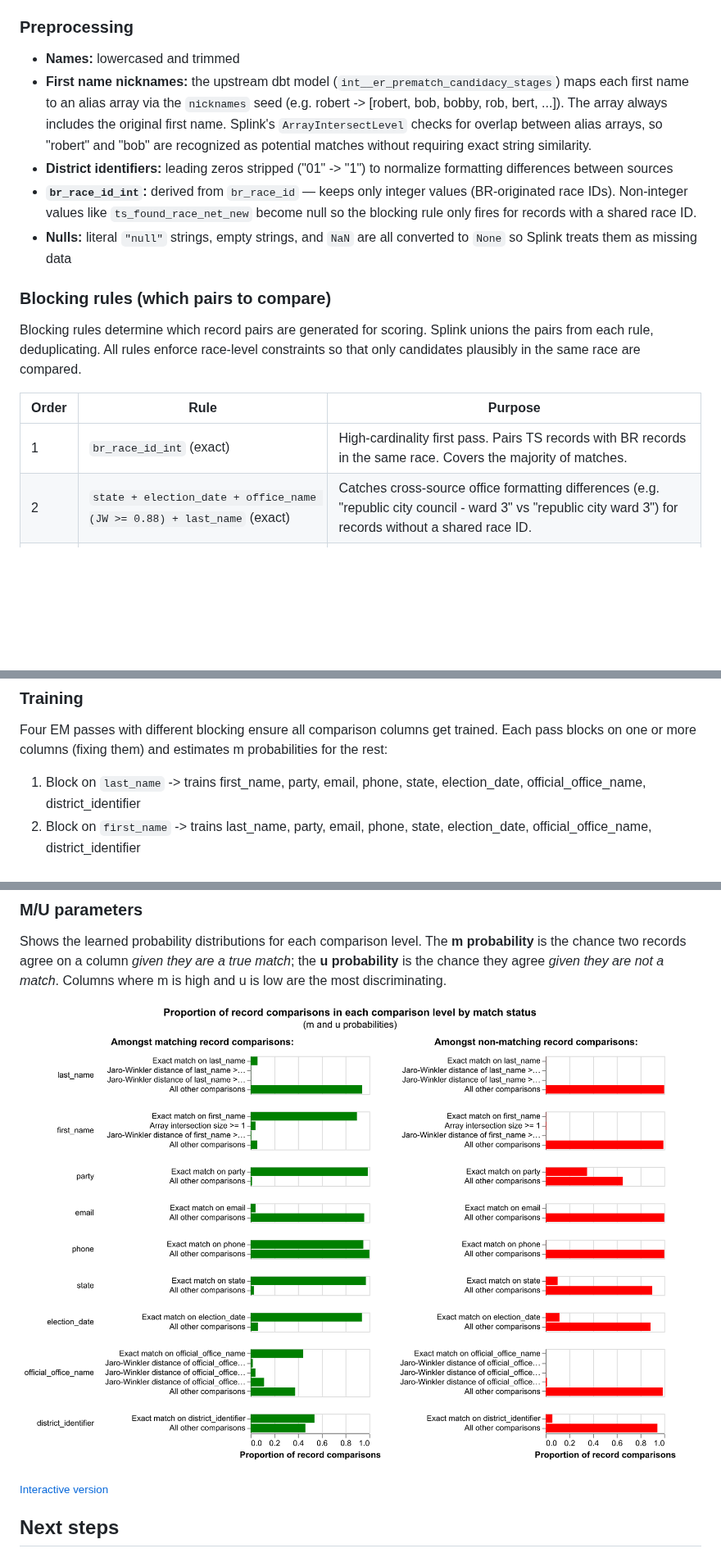
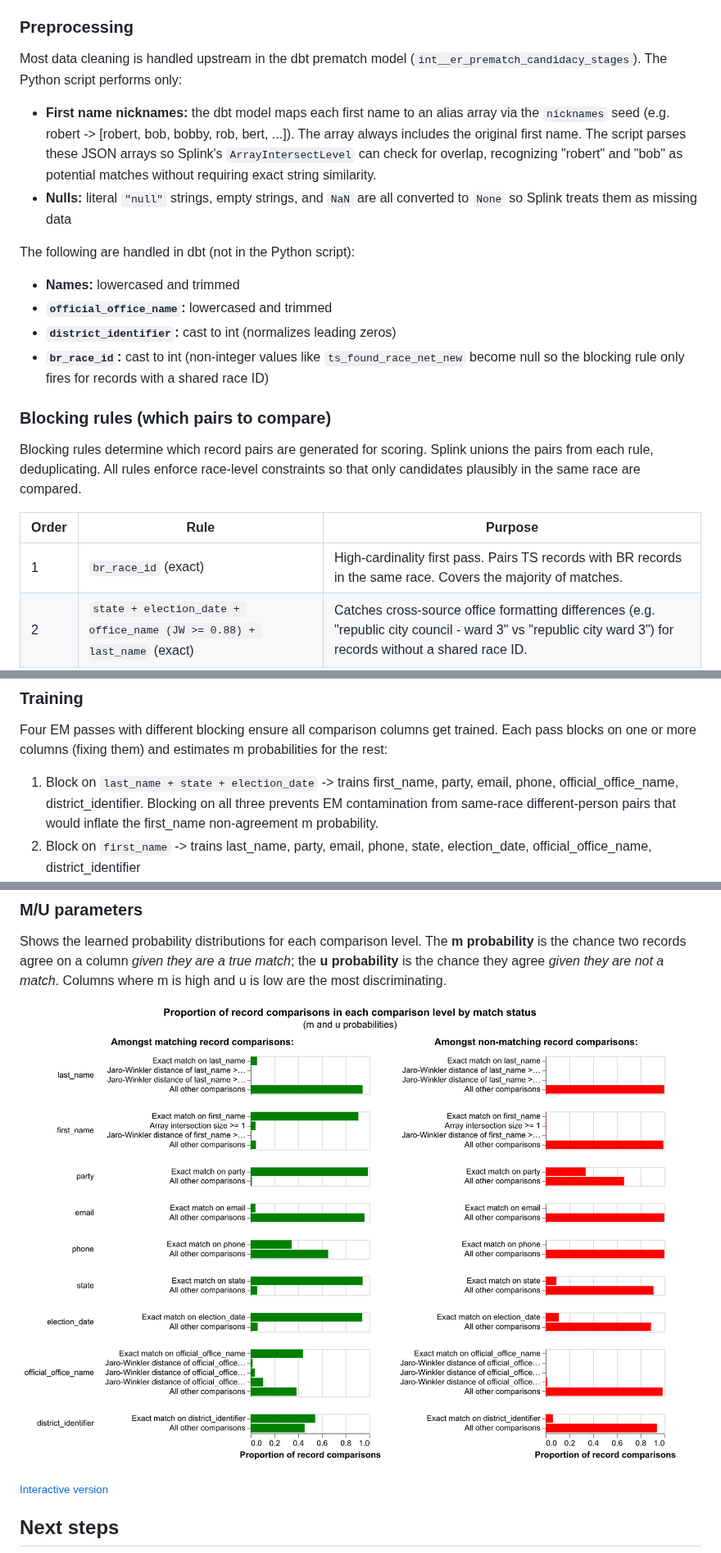
Before and after one commit to thegoodparty/gp-data-platform, a Markdown page: entity_resolution/README.md, 3 parts joined by grey strips. Shown at 82% size. Drawn GitHub-style; pictures changed too: entity_resolution/results/m_u_parameters_chart.png; blank space fills up the shorter version.

```diff
--- a/entity_resolution/README.md
+++ b/entity_resolution/README.md
@@ -61,20 +61,25 @@ DuckDB as the backend.
 
 ### Preprocessing
 
-- **Names:** lowercased and trimmed
-- **First name nicknames:** the upstream dbt model (`int__er_prematch_candidacy_stages`)
-  maps each first name to an alias array via the `nicknames` seed (e.g.
-  robert -> [robert, bob, bobby, rob, bert, ...]). The array always includes
-  the original first name. Splink's `ArrayIntersectLevel` checks for overlap
-  between alias arrays, so "robert" and "bob" are recognized as potential
-  matches without requiring exact string similarity.
-- **District identifiers:** leading zeros stripped ("01" -> "1") to normalize
-  formatting differences between sources
-- **`br_race_id_int`:** derived from `br_race_id` — keeps only integer values
-  (BR-originated race IDs). Non-integer values like `ts_found_race_net_new`
-  become null so the blocking rule only fires for records with a shared race ID.
+Most data cleaning is handled upstream in the dbt prematch model
+(`int__er_prematch_candidacy_stages`). The Python script performs only:
+
+- **First name nicknames:** the dbt model maps each first name to an alias
+  array via the `nicknames` seed (e.g. robert -> [robert, bob, bobby, rob,
+  bert, ...]). The array always includes the original first name. The script
+  parses these JSON arrays so Splink's `ArrayIntersectLevel` can check for
+  overlap, recognizing "robert" and "bob" as potential matches without
+  requiring exact string similarity.
 - **Nulls:** literal `"null"` strings, empty strings, and `NaN` are all
   converted to `None` so Splink treats them as missing data
+
+The following are handled in dbt (not in the Python script):
+- **Names:** lowercased and trimmed
+- **`official_office_name`:** lowercased and trimmed
+- **`district_identifier`:** cast to int (normalizes leading zeros)
+- **`br_race_id`:** cast to int (non-integer values like
+  `ts_found_race_net_new` become null so the blocking rule only fires for
+  records with a shared race ID)
 
 ### Blocking rules (which pairs to compare)
 
@@ -84,7 +89,7 @@ constraints so that only candidates plausibly in the same race are compared.
 
 | Order | Rule | Purpose |
 |-------|------|---------|
-| 1 | `br_race_id_int` (exact) | High-cardinality first pass. Pairs TS records with BR records in the same race. Covers the majority of matches. |
+| 1 | `br_race_id` (exact) | High-cardinality first pass. Pairs TS records with BR records in the same race. Covers the majority of matches. |
 | 2 | `state + election_date + office_name (JW >= 0.88) + last_name` (exact) | Catches cross-source office formatting differences (e.g. "republic city council - ward 3" vs "republic city ward 3") for records without a shared race ID. |
 | 3 | `state + last_name + election_date` (exact) | Broad catch-all for net-new TS records and cases not covered by race ID or office name. |
 | 4 | `state + election_date + office_name (JW >= 0.88) + last_name (JW >= 0.88)` | Catches last name typos/variants across sources with different office formatting. |
@@ -116,7 +121,7 @@ Four EM passes with different blocking ensure all comparison columns get
 trained. Each pass blocks on one or more columns (fixing them) and estimates
 m probabilities for the rest:
 
-1. Block on `last_name` -> trains first_name, party, email, phone, state, election_date, official_office_name, district_identifier
+1. Block on `last_name + state + election_date` -> trains first_name, party, email, phone, official_office_name, district_identifier. Blocking on all three prevents EM contamination from same-race different-person pairs that would inflate the first_name non-agreement m probability.
 2. Block on `first_name` -> trains last_name, party, email, phone, state, election_date, official_office_name, district_identifier
 3. Block on `email` -> trains last_name, first_name, party, phone, state, election_date, official_office_name, district_identifier
 4. Block on `state + election_date` -> trains last_name, first_name, party, email, phone, official_office_name, district_identifier
```
Also changed, not shown: other parts of entity_resolution/README.md (+19 -8 lines), entity_resolution/results/match_weights_chart.png, 5 other files.
